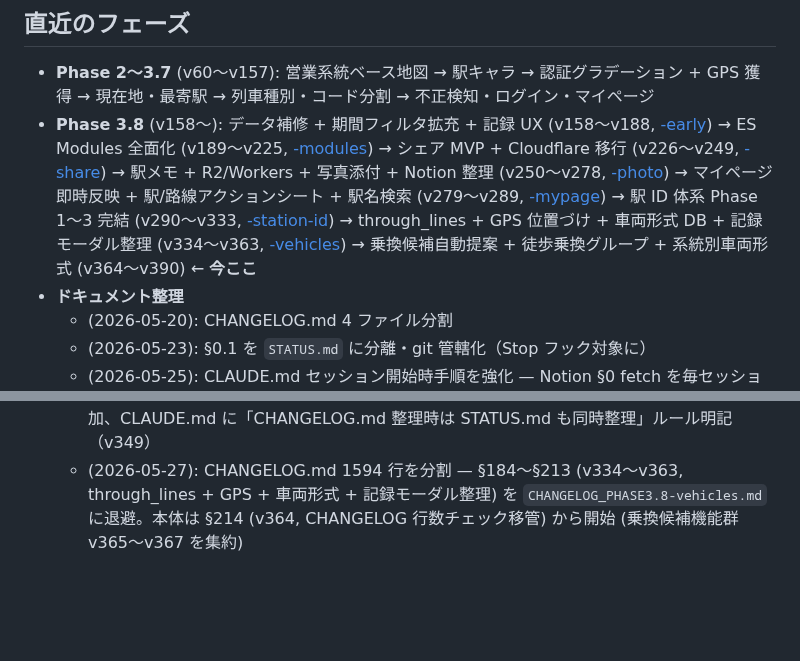
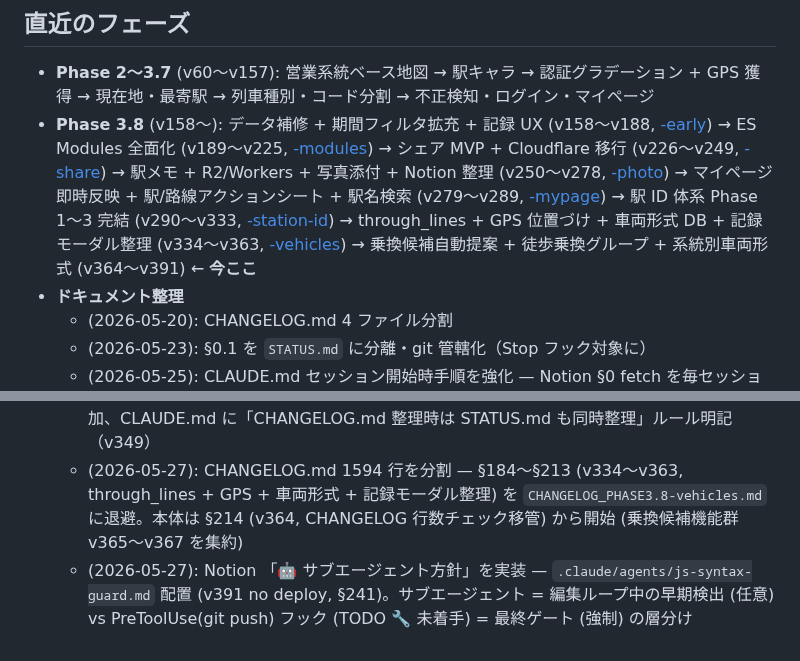
Before and after one commit to yutsutke/norireco, a Markdown page: STATUS.md, 2 parts joined by grey strips. Rendered like a GitHub page; blank space fills up the shorter version.

```diff
--- a/STATUS.md
+++ b/STATUS.md
@@ -90,10 +90,11 @@
 ## 直近のフェーズ
 
 - **Phase 2〜3.7** (v60〜v157): 営業系統ベース地図 → 駅キャラ → 認証グラデーション + GPS 獲得 → 現在地・最寄駅 → 列車種別・コード分割 → 不正検知・ログイン・マイページ
-- **Phase 3.8** (v158〜): データ補修 + 期間フィルタ拡充 + 記録 UX (v158〜v188, [-early](CHANGELOG_PHASE3.8-early.md)) → ES Modules 全面化 (v189〜v225, [-modules](CHANGELOG_PHASE3.8-modules.md)) → シェア MVP + Cloudflare 移行 (v226〜v249, [-share](CHANGELOG_PHASE3.8-share.md)) → 駅メモ + R2/Workers + 写真添付 + Notion 整理 (v250〜v278, [-photo](CHANGELOG_PHASE3.8-photo.md)) → マイページ即時反映 + 駅/路線アクションシート + 駅名検索 (v279〜v289, [-mypage](CHANGELOG_PHASE3.8-mypage.md)) → 駅 ID 体系 Phase 1〜3 完結 (v290〜v333, [-station-id](CHANGELOG_PHASE3.8-station-id.md)) → through_lines + GPS 位置づけ + 車両形式 DB + 記録モーダル整理 (v334〜v363, [-vehicles](CHANGELOG_PHASE3.8-vehicles.md)) → 乗換候補自動提案 + 徒歩乗換グループ + 系統別車両形式 (v364〜v390) ← **今ここ**
+- **Phase 3.8** (v158〜): データ補修 + 期間フィルタ拡充 + 記録 UX (v158〜v188, [-early](CHANGELOG_PHASE3.8-early.md)) → ES Modules 全面化 (v189〜v225, [-modules](CHANGELOG_PHASE3.8-modules.md)) → シェア MVP + Cloudflare 移行 (v226〜v249, [-share](CHANGELOG_PHASE3.8-share.md)) → 駅メモ + R2/Workers + 写真添付 + Notion 整理 (v250〜v278, [-photo](CHANGELOG_PHASE3.8-photo.md)) → マイページ即時反映 + 駅/路線アクションシート + 駅名検索 (v279〜v289, [-mypage](CHANGELOG_PHASE3.8-mypage.md)) → 駅 ID 体系 Phase 1〜3 完結 (v290〜v333, [-station-id](CHANGELOG_PHASE3.8-station-id.md)) → through_lines + GPS 位置づけ + 車両形式 DB + 記録モーダル整理 (v334〜v363, [-vehicles](CHANGELOG_PHASE3.8-vehicles.md)) → 乗換候補自動提案 + 徒歩乗換グループ + 系統別車両形式 (v364〜v391) ← **今ここ**
 - **ドキュメント整理**
   - (2026-05-20): CHANGELOG.md 4 ファイル分割
   - (2026-05-23): §0.1 を `STATUS.md` に分離・git 管轄化（Stop フック対象に）
   - (2026-05-25): CLAUDE.md セッション開始時手順を強化 — Notion §0 fetch を毎セッション必須化 + 完了報告 3 行を強制（v322 §172）
   - (2026-05-26): CHANGELOG.md 5722 行を分割 — 当初 2 アーカイブ (share-r2 + station-id) に退避したが share-r2 が 3275 行で太かったため同ターン内で share / photo / mypage の 3 ファイルに再分割し最終 4 アーカイブ構成に。Stop hook に 1500 行超チェックを追加、CLAUDE.md に「CHANGELOG.md 整理時は STATUS.md も同時整理」ルール明記（v349）
   - (2026-05-27): CHANGELOG.md 1594 行を分割 — §184〜§213 (v334〜v363, through_lines + GPS + 車両形式 + 記録モーダル整理) を `CHANGELOG_PHASE3.8-vehicles.md` に退避。本体は §214 (v364, CHANGELOG 行数チェック移管) から開始 (乗換候補機能群 v365〜v367 を集約)
+  - (2026-05-27): Notion 「🤖 サブエージェント方針」を実装 — `.claude/agents/js-syntax-guard.md` 配置 (v391 no deploy, §241)。サブエージェント = 編集ループ中の早期検出 (任意) vs PreToolUse(git push) フック (TODO 🔧 未着手) = 最終ゲート (強制) の層分け
```
Also changed, not shown: other parts of STATUS.md (+1 -1 lines), .claude/agents/js-syntax-guard.md (added, +20 -0 lines), CHANGELOG.md (+65 -0 lines).
